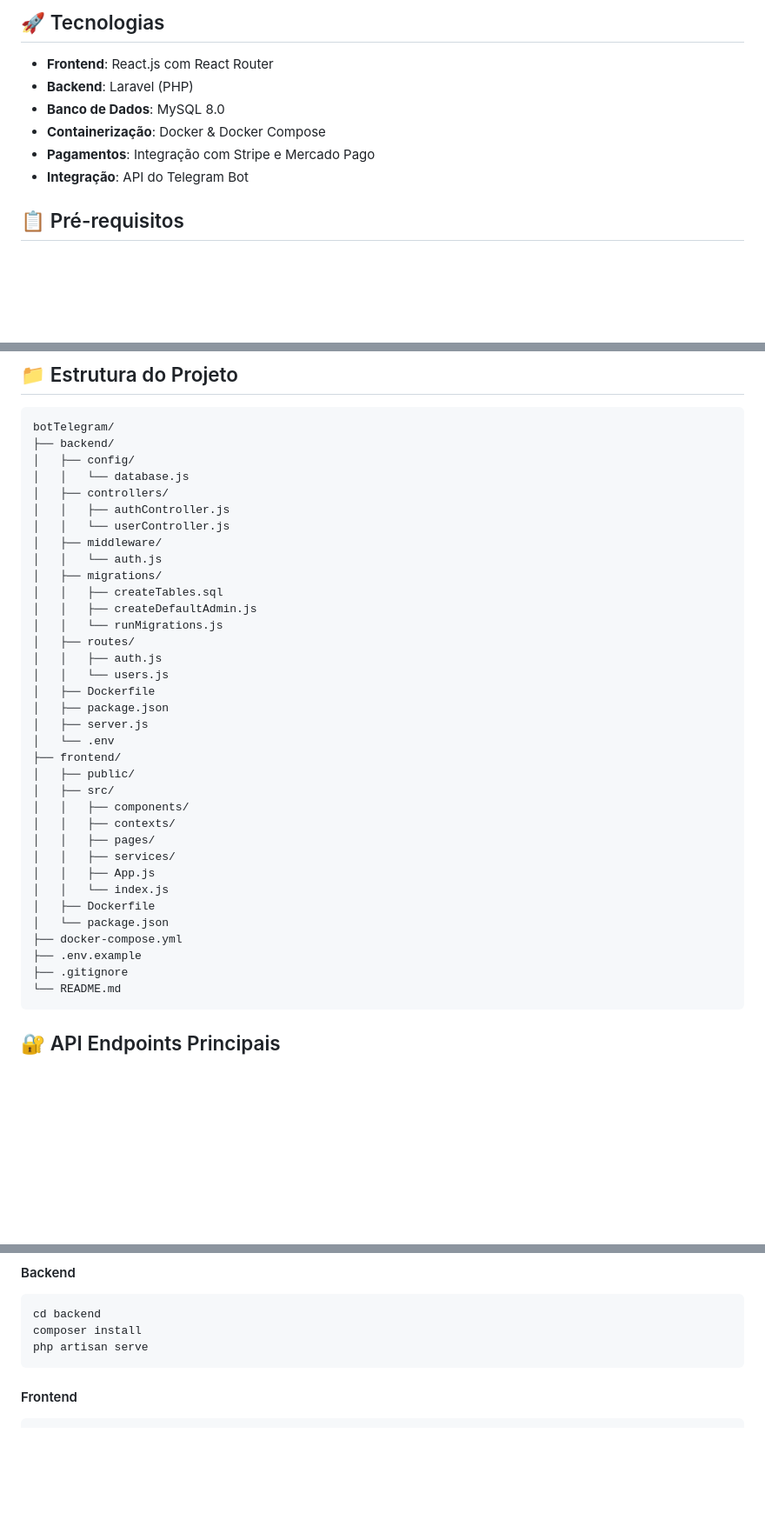
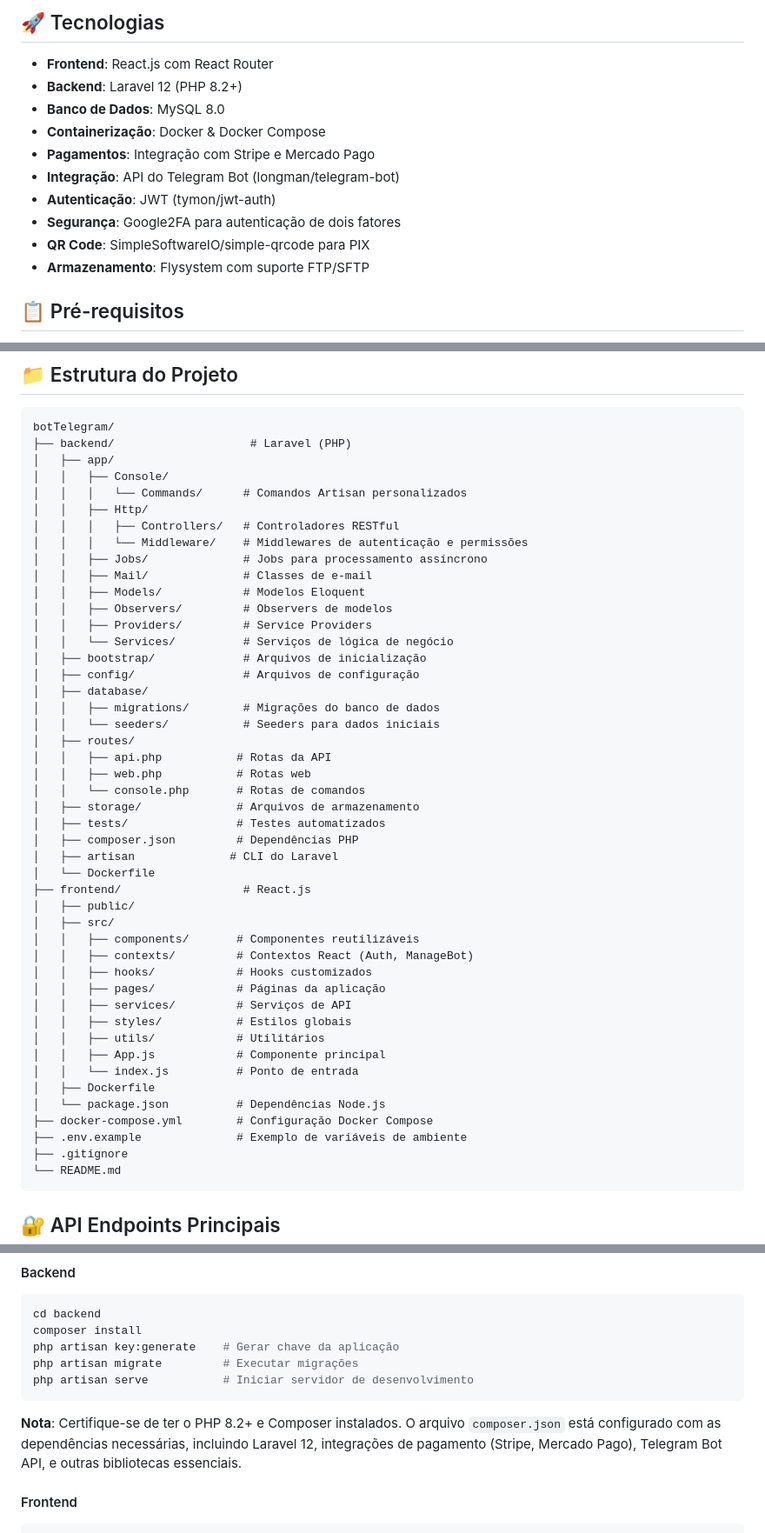
Before and after one commit to LeoPinheiroDesenv/EasybotTelegram, a Markdown page: README.md, 3 parts joined by grey strips. Shown at 87% size. GitHub-like rendering; blank space fills up the shorter version.

Commit message:
Refactor: Update README with Laravel 12 and project structure
Co-authored-by: leonidasgbp <leonidasgbp@gmail.com>

````diff
--- a/README.md
+++ b/README.md
@@ -5,11 +5,15 @@ Sistema completo de gerenciamento e automação de bots do Telegram com funciona
 ## 🚀 Tecnologias
 
 - **Frontend**: React.js com React Router
-- **Backend**: Laravel (PHP)
+- **Backend**: Laravel 12 (PHP 8.2+)
 - **Banco de Dados**: MySQL 8.0
 - **Containerização**: Docker & Docker Compose
 - **Pagamentos**: Integração com Stripe e Mercado Pago
-- **Integração**: API do Telegram Bot
+- **Integração**: API do Telegram Bot (longman/telegram-bot)
+- **Autenticação**: JWT (tymon/jwt-auth)
+- **Segurança**: Google2FA para autenticação de dois fatores
+- **QR Code**: SimpleSoftwareIO/simple-qrcode para PIX
+- **Armazenamento**: Flysystem com suporte FTP/SFTP
 
 ## 📋 Pré-requisitos
 
@@ -63,38 +67,49 @@ Este comando irá:
 
 ```
 botTelegram/
-├── backend/
-│   ├── config/
-│   │   └── database.js
-│   ├── controllers/
-│   │   ├── authController.js
-│   │   └── userController.js
-│   ├── middleware/
-│   │   └── auth.js
-│   ├── migrations/
-│   │   ├── createTables.sql
-│   │   ├── createDefaultAdmin.js
-│   │   └── runMigrations.js
+├── backend/                    # Laravel (PHP)
+│   ├── app/
+│   │   ├── Console/
+│   │   │   └── Commands/      # Comandos Artisan personalizados
+│   │   ├── Http/
+│   │   │   ├── Controllers/   # Controladores RESTful
+│   │   │   └── Middleware/    # Middlewares de autenticação e permissões
+│   │   ├── Jobs/              # Jobs para processamento assíncrono
+│   │   ├── Mail/              # Classes de e-mail
+│   │   ├── Models/            # Modelos Eloquent
+│   │   ├── Observers/         # Observers de modelos
+│   │   ├── Providers/         # Service Providers
+│   │   └── Services/          # Serviços de lógica de negócio
+│   ├── bootstrap/             # Arquivos de inicialização
+│   ├── config/                # Arquivos de configuração
+│   ├── database/
+│   │   ├── migrations/        # Migrações do banco de dados
+│   │   └── seeders/           # Seeders para dados iniciais
 │   ├── routes/
-│   │   ├── auth.js
-│   │   └── users.js
-│   ├── Dockerfile
-│   ├── package.json
-│   ├── server.js
-│   └── .env
-├── frontend/
+│   │   ├── api.php           # Rotas da API
+│   │   ├── web.php           # Rotas web
+│   │   └── console.php       # Rotas de comandos
+│   ├── storage/              # Arquivos de armazenamento
+│   ├── tests/                # Testes automatizados
+│   ├── composer.json         # Dependências PHP
+│   ├── artisan              # CLI do Laravel
+│   └── Dockerfile
+├── frontend/                  # React.js
 │   ├── public/
 │   ├── src/
-│   │   ├── components/
-│   │   ├── contexts/
-│   │   ├── pages/
-│   │   ├── services/
-│   │   ├── App.js
-│   │   └── index.js
+│   │   ├── components/       # Componentes reutilizáveis
+│   │   ├── contexts/         # Contextos React (Auth, ManageBot)
+│   │   ├── hooks/            # Hooks customizados
+│   │   ├── pages/            # Páginas da aplicação
+│   │   ├── services/         # Serviços de API
+│   │   ├── styles/           # Estilos globais
+│   │   ├── utils/            # Utilitários
+│   │   ├── App.js            # Componente principal
+│   │   └── index.js          # Ponto de entrada
 │   ├── Dockerfile
-│   └── package.json
-├── docker-compose.yml
-├── .env.example
+│   └── package.json          # Dependências Node.js
+├── docker-compose.yml        # Configuração Docker Compose
+├── .env.example              # Exemplo de variáveis de ambiente
 ├── .gitignore
 └── README.md
 ```
@@ -441,8 +456,12 @@ docker-compose exec backend php artisan route:clear
 ```bash
 cd backend
 composer install
-php artisan serve
+php artisan key:generate    # Gerar chave da aplicação
+php artisan migrate         # Executar migrações
+php artisan serve           # Iniciar servidor de desenvolvimento
 ```
+
+**Nota**: Certifique-se de ter o PHP 8.2+ e Composer instalados. O arquivo `composer.json` está configurado com as dependências necessárias, incluindo Laravel 12, integrações de pagamento (Stripe, Mercado Pago), Telegram Bot API, e outras bibliotecas essenciais.
 
 #### Frontend
 
````
